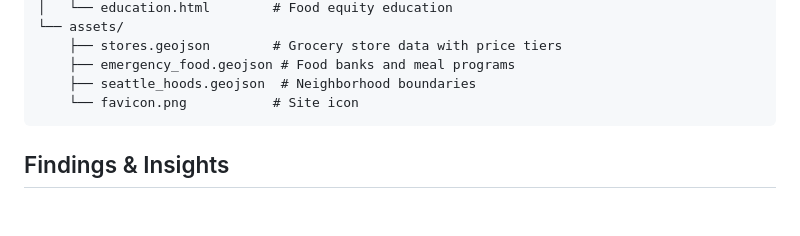
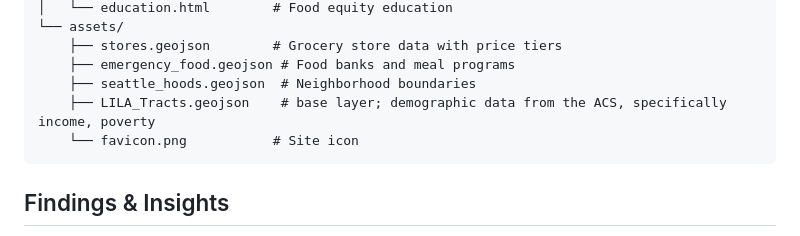
Before and after one commit to ocasti-1928405/AB5-seattle-food-equity-map, a Markdown page: README.md, the part around the change. Rendered like a GitHub page; blank space fills up the shorter version.

Commit message:
Update README to include LILA_Tracts.geojson
Added LILA_Tracts.geojson for demographic data.

````diff
--- a/README.md
+++ b/README.md
@@ -85,6 +85,7 @@ The application works seamlessly on desktop, tablet, and mobile devices, ensurin
     ├── stores.geojson        # Grocery store data with price tiers
     ├── emergency_food.geojson # Food banks and meal programs
     ├── seattle_hoods.geojson  # Neighborhood boundaries
+    ├── LILA_Tracts.geojson    # base layer; demographic data from the ACS, specifically income, poverty
     └── favicon.png           # Site icon
 ```
 
````
